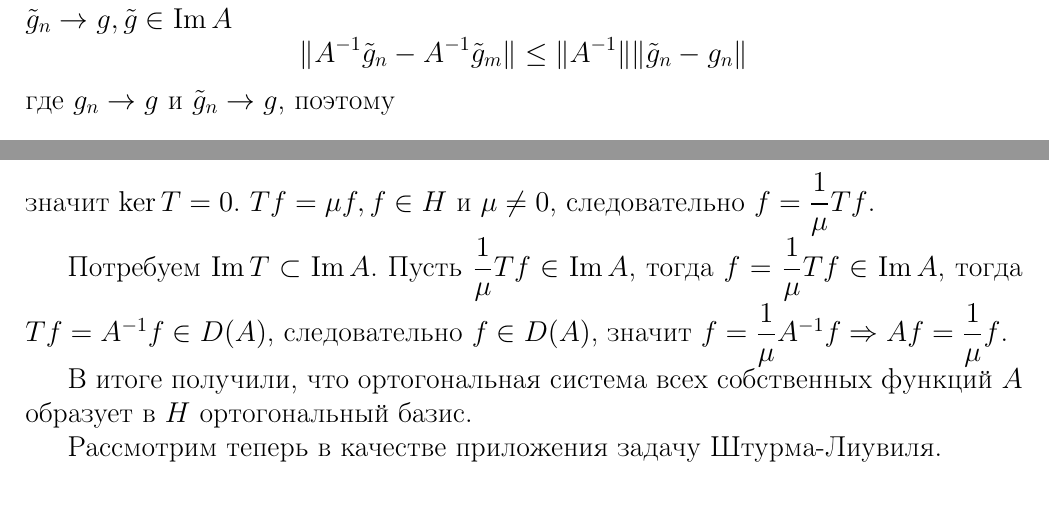
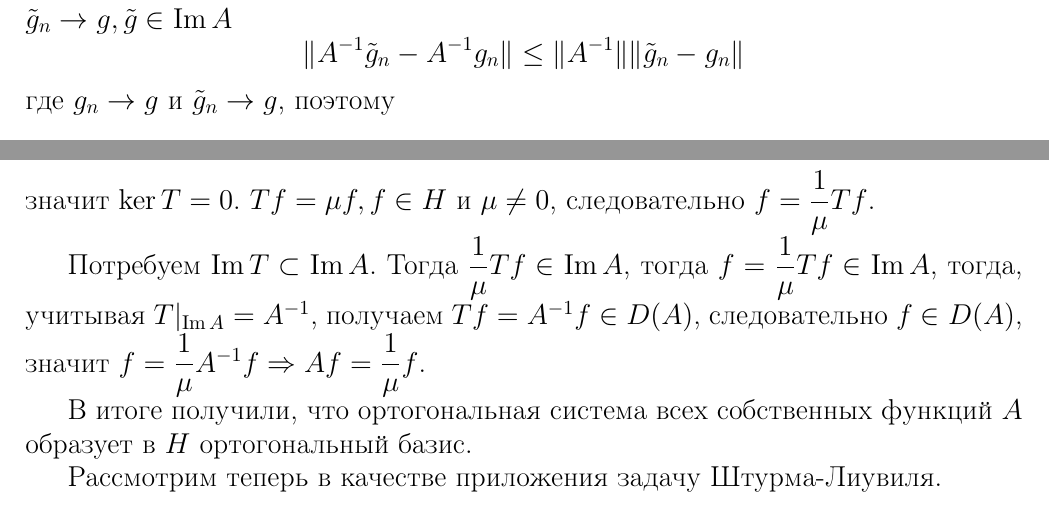
Before and after one commit to Stuv7CB/Lecture, a LaTeX document (Лекция 7/7.tex): two parts of pages 9 and 10 of 12, joined at a grey line, cut so that both start at the same text. Compiled offline with pdfLaTeX.

Commit message:
Исправление ошибок

```diff
--- a/Лекция 7/7.tex
+++ b/Лекция 7/7.tex
@@ -386,7 +387,7 @@ $$
     Тогда $A^{-1}g_n \to h$  и определим $h = Tg$.
     Такое определение корректно, если $\tilde{g}_n \to g, \tilde{g} \in \Im A$
     $$
-    \|A^{-1}\tilde{g}_n - A^{-1}\tilde{g}_m\| \le \|A^{-1}\|\|\tilde{g}_n - g_n\|
+    \|A^{-1}\tilde{g}_n - A^{-1}g_n\| \le \|A^{-1}\|\|\tilde{g}_n - g_n\|
     $$
     где $g_n \to g$ и $\tilde{g}_n \to g$, поэтому
     $$
@@ -463,7 +464,8 @@ $$
 $Tf =\mu f, f \in H$ и $\mu \ne 0$, следовательно $f = \dfrac{1}{\mu}Tf$.
 
 Потребуем $\Im T \subset \Im A$.
-Пусть $\dfrac{1}{\mu}Tf \in \Im A$, тогда $f = \dfrac{1}{\mu}Tf \in \Im A$, тогда $Tf = A^{-1}f \in
+Тогда $\dfrac{1}{\mu}Tf \in \Im A$, тогда $f = \dfrac{1}{\mu}Tf \in \Im A$, тогда, учитывая
+$T|_{\Im A} = A^{-1}$,  получаем $Tf = A^{-1}f \in
 D(A)$, следовательно $f \in D(A)$, значит $f = \dfrac{1}{\mu}A^{-1}f \Rightarrow Af =\dfrac{1}
 {\mu}f$.
 
```
Also changed, not shown: Лекция 7/7.pdf, Лекция 7/7.tex (3 more changed lines).
